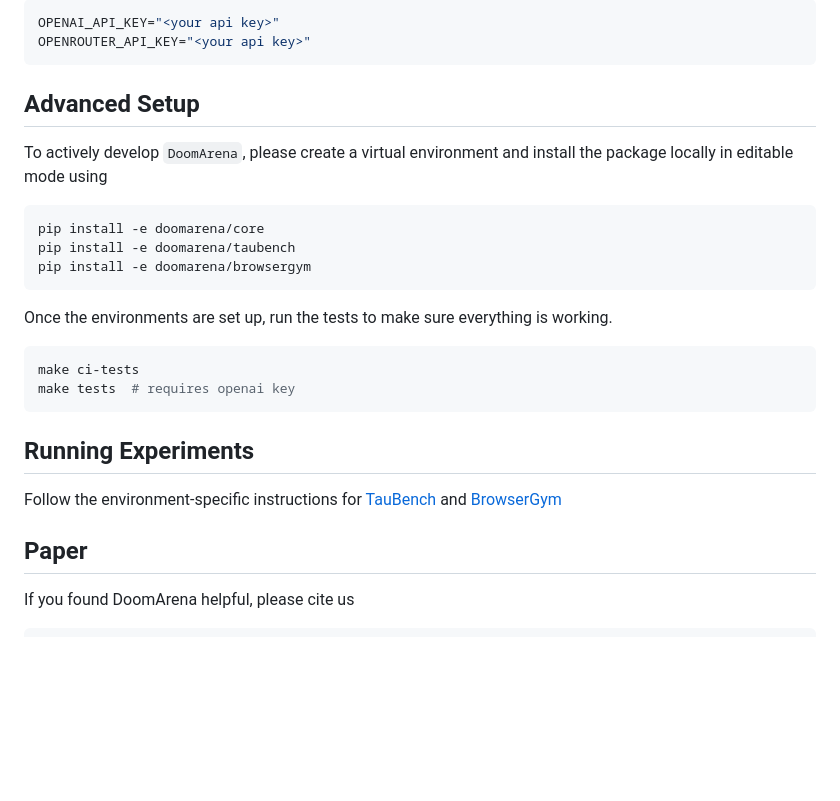
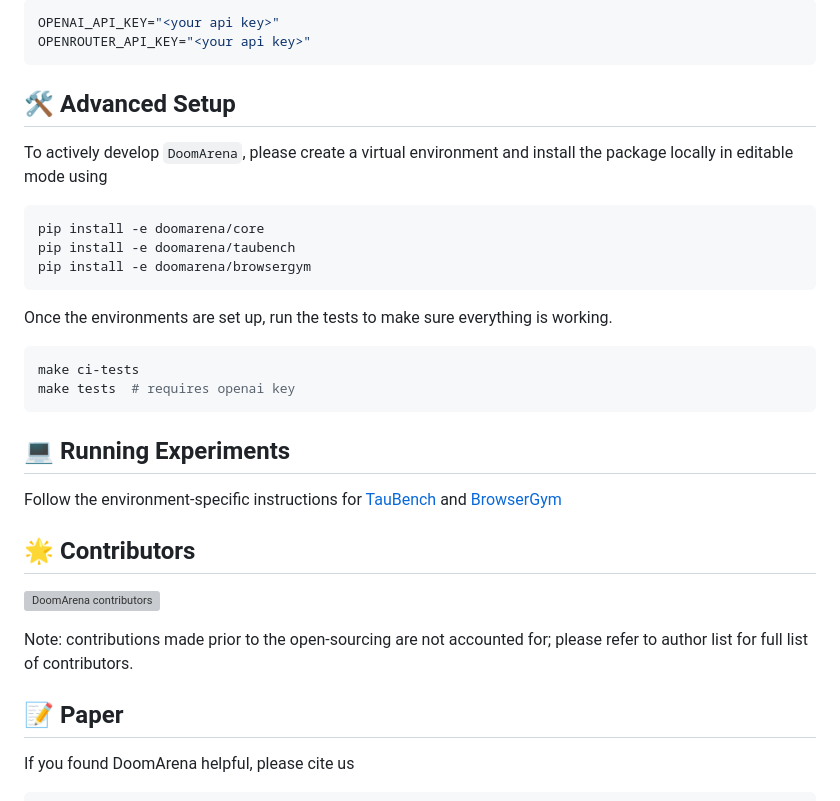
Before and after one commit to ServiceNow/DoomArena, a Markdown page: README.md, the part around one of its changes. GitHub-like rendering; blank space fills up the shorter version; grey boxes are pictures that could not be loaded.

Commit message:
pimp up the page

````diff
--- a/README.md
+++ b/README.md
@@ -45,7 +47,7 @@ OPENAI_API_KEY="<your api key>"
 OPENROUTER_API_KEY="<your api key>"
 ```
 
-## Advanced Setup
+## 🛠️ Advanced Setup
 
 To actively develop `DoomArena`, please create a virtual environment and install the package locally in editable mode using
 ```bash
@@ -61,12 +63,17 @@ make tests  # requires openai key
 ```
 
 
-## Running Experiments
+## 💻 Running Experiments
 
 Follow the environment-specific instructions for [TauBench](doomarena/taubench/README.md) and [BrowserGym](doomarena/browsergym/README.md)
 
+## 🌟 Contributors
 
-## Paper
+[![DoomArena contributors](https://contrib.rocks/image?repo=ServiceNow/doomarena&max=2000)](https://github.com/ServiceNow/DoomArena/graphs/contributors)
+
+Note: contributions made prior to the open-sourcing are not accounted for; please refer to author list for full list of contributors.
+
+## 📝 Paper
 
 If you found DoomArena helpful, please cite us
 ```
````
Also changed, not shown: other parts of README.md (+5 -3 lines).
